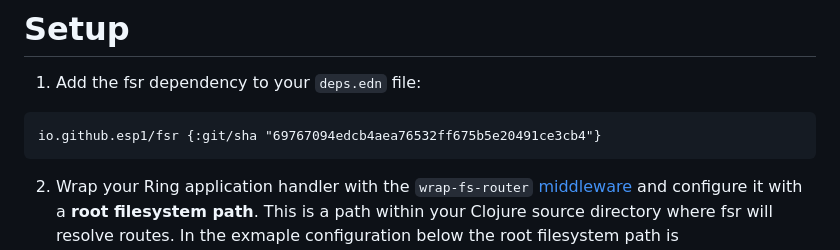
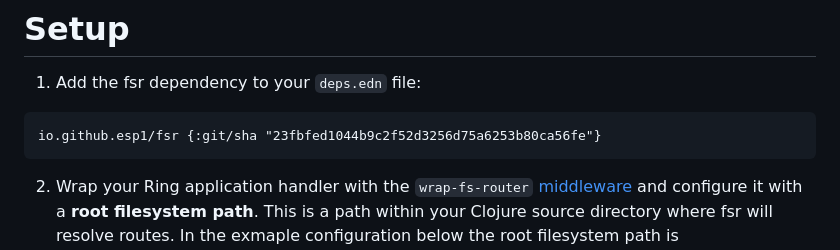
Before and after one commit to esp1/fsr, a Markdown page: README.md, the part around the change. Rendered like a GitHub page.

Commit message:
update git sha

````diff
--- a/README.md
+++ b/README.md
@@ -6,7 +6,7 @@ A filesystem router for Clojure web projects.
 # Setup
 1. Add the fsr dependency to your `deps.edn` file:
 ```
-io.github.esp1/fsr {:git/sha "69767094edcb4aea76532ff675b5e20491ce3cb4"}
+io.github.esp1/fsr {:git/sha "23fbfed1044b9c2f52d3256d75a6253b80ca56fe"}
 ```
 
 2. Wrap your Ring application handler with the `wrap-fs-router` [middleware](https://github.com/ring-clojure/ring/wiki/Concepts#handlers) and configure it with a **root filesystem path**. This is a path within your Clojure source directory where fsr will resolve routes. In the exmaple configuration below the root filesystem path is `src/my_app/routes`:
````
